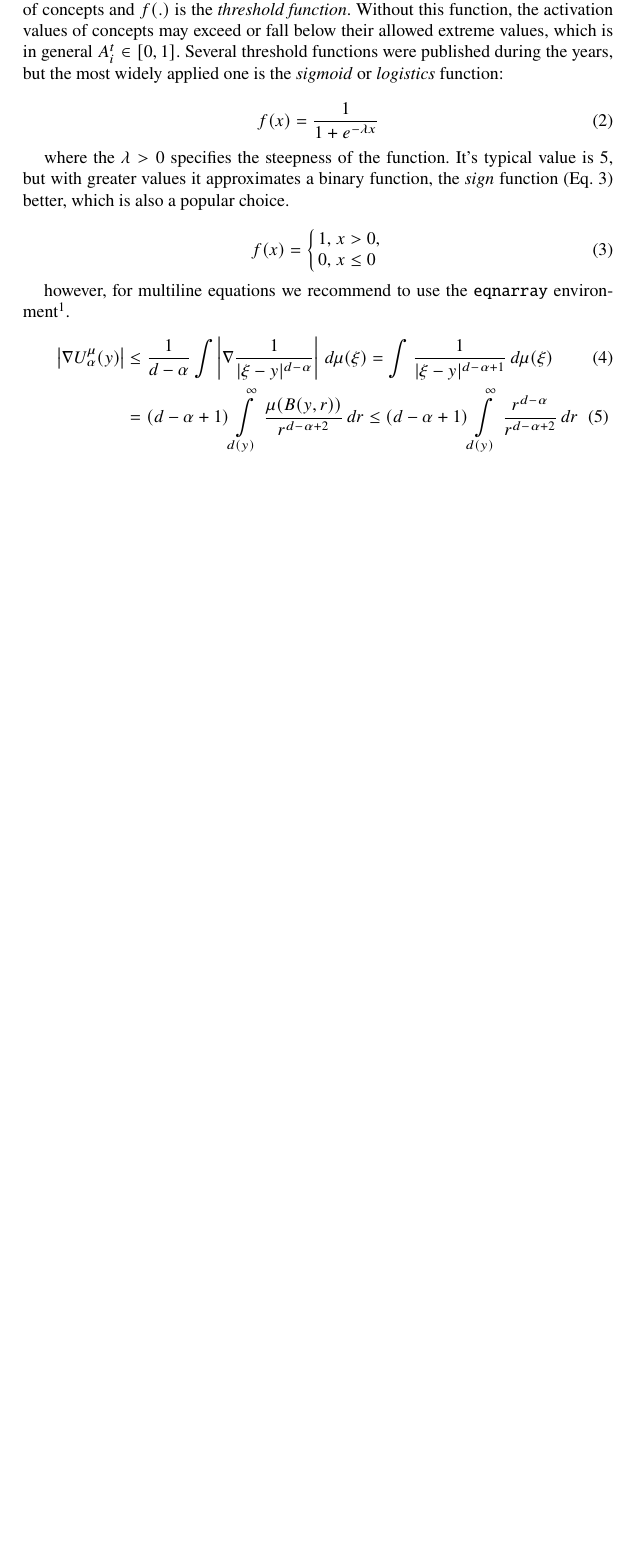
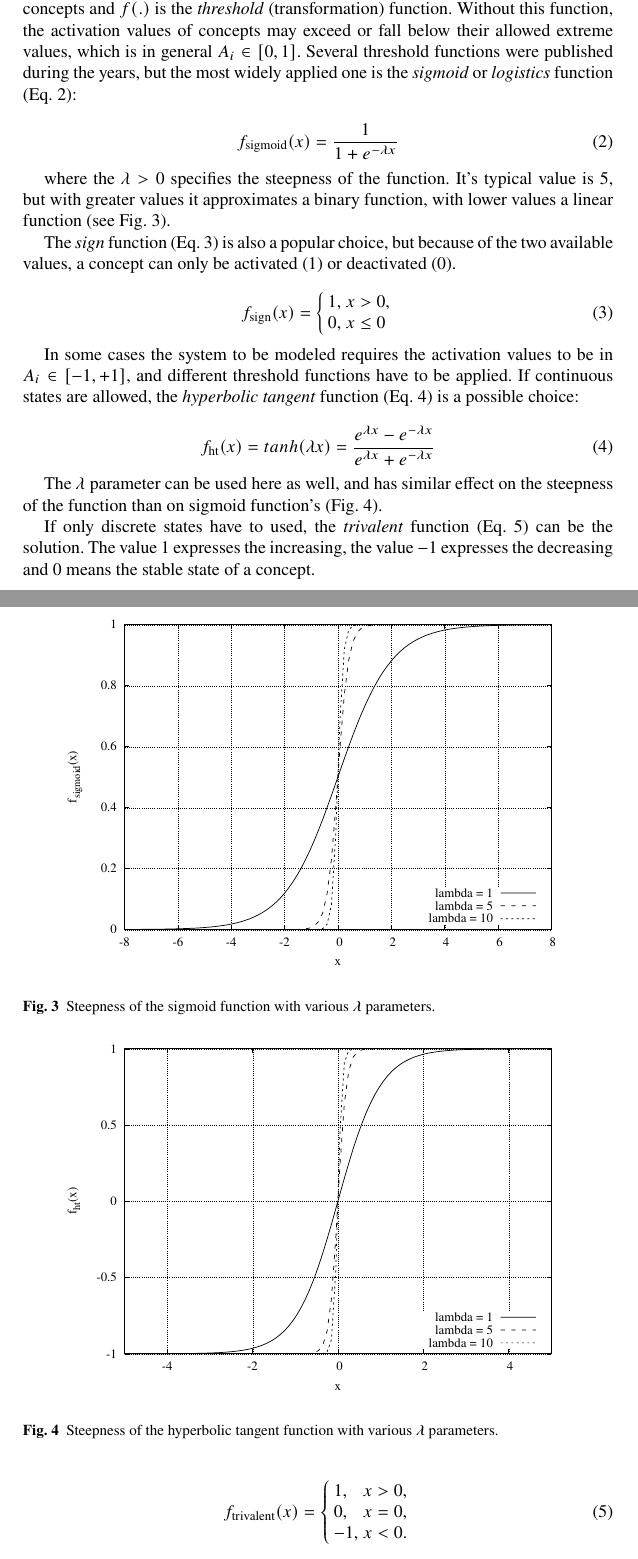
Before and after one commit to wajzy/fcmbook, a LaTeX thesis (fcmintro.tex): part of page 3 of 11 before the commit and two parts of pages 3 and 4 of 12 after it, the two joined at a grey line, cut so that both start at the same text, the shorter picture padded with empty space. Compiled offline with pdfLaTeX.

Commit message:
Meredekségi ábrák, lambda HT-ben, kisebb javítások

```diff
--- a/fcmintro.tex
+++ b/fcmintro.tex
@@ -93,16 +94,29 @@ A_{i}^{t+1} = f \left( \sum_{j=1}^{n} w_{ji}A_{j}^{t} \right)
 
-Here, $A_i$ is the activation value of concept $i$ at time step $t+1$, $n$ is the number of concepts and $f(.)$ is the \emph{threshold function}. Without this function, the activation values of concepts may exceed or fall below their allowed extreme values, which is in general $A_{i}^{t}\in[0, 1]$. Several threshold functions were published during the years, but the most widely applied one is the \emph{sigmoid} or \emph{logistics} function:
+Here, $A_i^{t+1}$ is the activation value of concept $i$ at time step $t+1$, $n$ is the number of concepts and $f(.)$ is the \emph{threshold} (transformation) function. Without this function, the activation values of concepts may exceed or fall below their allowed extreme values, which is in general $A_{i}\in[0, 1]$. Several threshold functions were published during the years, but the most widely applied one is the \emph{sigmoid} or \emph{logistics} function (Eq.~\ref{eq:sigmoid}):
 
 \begin{equation}
 \label{eq:sigmoid}
-f(x) = \frac{1}{1+e^{-\lambda x}}
+f_{\textrm{sigmoid}}(x) = \frac{1}{1+e^{-\lambda x}}
 \end{equation}
 
-where the $\lambda > 0$ specifies the steepness of the function. It's typical value is 5, but with greater values it approximates a binary function, the \emph{sign} function (Eq.~\ref{eq:sign}) better, which is also a popular choice.
+where the $\lambda > 0$ specifies the steepness of the function. It's typical value is 5, but with greater values it approximates a binary function, with lower values a linear function (see Fig.~\ref{fig:lambdaSigmoid}).
+
+\begin{figure}[hbt]
+  \begin{center}
+    \includegraphics[scale=.8]{lambdaSigmoid.eps}
+  \end{center}
+  \caption{Steepness of the sigmoid function with various $\lambda$ parameters.}
+  \label{fig:lambdaSigmoid}
+\end{figure}
+
+%Bueno and Salmeron [2] suggestedthat appropriate value ofλ, used in sigmoid transformation function, be arrived duringexperimentation phase.
+%Bueno, S., Salmeron, J.: Benchmarking main activation functions in fuzzy cognitive maps.Expert Syst. Appl.36(3), 5221–5229 (2009)
+
+The \emph{sign} function (Eq.~\ref{eq:sign}) is also a popular choice, but because of the two available values, a concept can only be activated (1) or deactivated (0).
 
 \begin{equation}
 \label{eq:sign}
-f(x) = \left\{
+f_{\textrm{sign}}(x) = \left\{
 \begin{array}{ll}
 1, & x>0, \\
 0, & x \leq 0 \\
@@ -110,18 +124,49 @@ f(x) = \left\{
 \right.
 \end{equation}
 
+In some cases the system to be modeled requires the activation values to be in $A_i\in [-1, +1]$, and different threshold functions have to be applied. If continuous states are allowed, the \emph{hyperbolic tangent} function (Eq.~\ref{eq:hyperbolicTangent}) is a possible choice:
 
-%
-however, for multiline equations we recommend to use the \verb|eqnarray| environment\footnote{In physics texts please activate the class option \texttt{vecphys} to depict your vectors in \textbf{\itshape boldface-italic} type - as is customary for a wide range of physical subjects}.
-\begin{eqnarray}
-\left|\nabla U_{\alpha}^{\mu}(y)\right| &\le&\frac1{d-\alpha}\int
-\left|\nabla\frac1{|\xi-y|^{d-\alpha}}\right|\,d\mu(\xi) =
-\int \frac1{|\xi-y|^{d-\alpha+1}} \,d\mu(\xi)  \\
-&=&(d-\alpha+1) \int\limits_{d(y)}^\infty
-\frac{\mu(B(y,r))}{r^{d-\alpha+2}}\,dr \le (d-\alpha+1)
-\int\limits_{d(y)}^\infty \frac{r^{d-\alpha}}{r^{d-\alpha+2}}\,dr
-\label{eq:01}
-\end{eqnarray}
+\begin{equation}
+\label{eq:hyperbolicTangent}
+f_{\textrm{ht}}(x) = tanh(\lambda x) = \frac{e^{\lambda x}-e^{-\lambda x}}{e^{\lambda x}+e^{-\lambda x}}
+\end{equation}
+
+The $\lambda$ parameter can be used here as well, and has similar effect on the steepness of the function than on sigmoid function's (Fig.~\ref{fig:lambdaHT}).
+
+\begin{figure}[hbt]
+  \begin{center}
+    \includegraphics[scale=.8]{lambdaHT.eps}
+  \end{center}
+  \caption{Steepness of the hyperbolic tangent function with various $\lambda$ parameters.}
+  \label{fig:lambdaHT}
+\end{figure}
+
+If only discrete states have to used, the \emph{trivalent} function (Eq.~\ref{eq:trivalent}) can be the solution. The value 1 expresses the increasing, the value $-1$ expresses the decreasing and 0 means the stable state of a concept.
+
+\begin{equation}
+\label{eq:trivalent}
+f_{\textrm{trivalent}}(x) = \left\{
+\begin{array}{ll}
+1, & x>0, \\
+0, & x=0, \\
+-1,& x<0. \\
+\end{array}
+\right.
+\end{equation}
+%FCM-GUI: A Graphical User Interface for BigBang-Big Crunch Learning of FCM
+%Engin Yesil, Leon Urbas and Anday Demirsoy
+%máshol vannak x határai
+
+%however, for multiline equations we recommend to use the \verb|eqnarray| environment\footnote{In physics texts please activate the class option \texttt{vecphys} to depict your vectors in \textbf{\itshape boldface-italic} type - as is customary for a wide range of physical subjects}.
+%\begin{eqnarray}
+%\left|\nabla U_{\alpha}^{\mu}(y)\right| &\le&\frac1{d-\alpha}\int
+%\left|\nabla\frac1{|\xi-y|^{d-\alpha}}\right|\,d\mu(\xi) =
+%\int \frac1{|\xi-y|^{d-\alpha+1}} \,d\mu(\xi)  \\
+%&=&(d-\alpha+1) \int\limits_{d(y)}^\infty
+%\frac{\mu(B(y,r))}{r^{d-\alpha+2}}\,dr \le (d-\alpha+1)
+%\int\limits_{d(y)}^\infty \frac{r^{d-\alpha}}{r^{d-\alpha+2}}\,dr
+%\label{eq:01}
+%\end{eqnarray}
 
 \subsection{Subsection Heading}
 \label{subsec:2}
```
Also changed, not shown: fcmintro.pdf, lambdaHT.eps (added), lambdaSigmoid.eps (added), fcmintro.tex (9 more changed lines), 5 other files.
